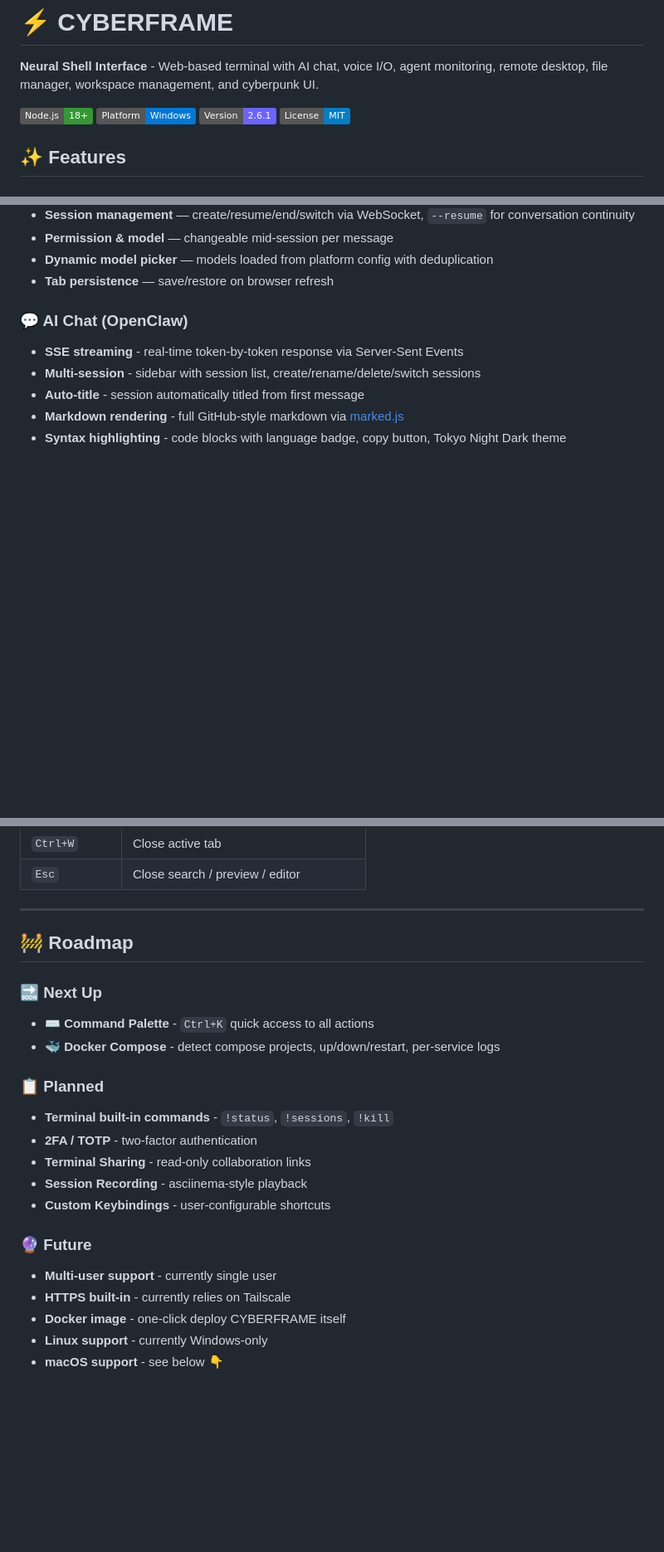
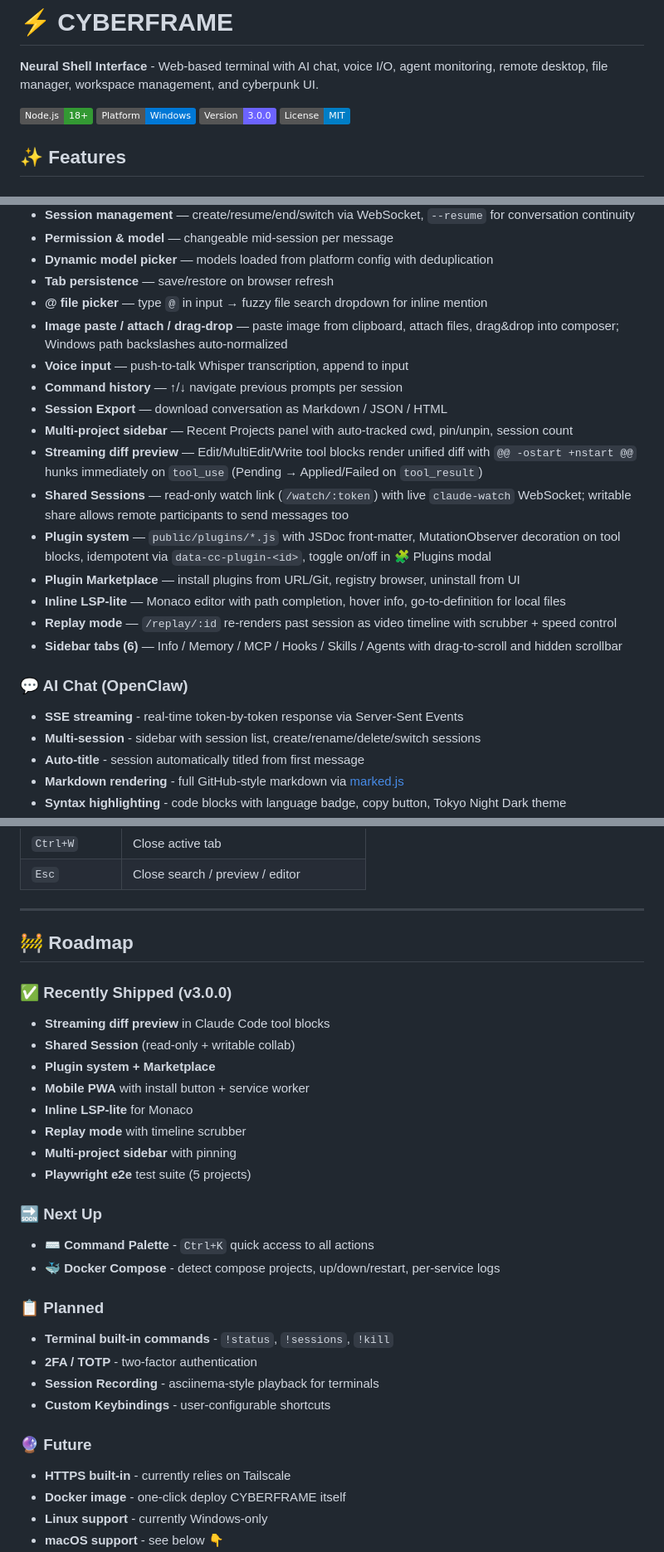
Before and after one commit to iDevGIS/WEB-TERMINAL-WIN, a Markdown page: README.md, 3 parts joined by grey strips. Shown at 83% size. Drawn GitHub-style; badges without logos; blank space fills up the shorter version.

Commit message:
docs: README v3.0.0 — Phase 3 features + Roadmap shipped section
- Bump version badge 2.6.1 → 3.0.0
- Claude Code Tab: add @ file picker, image paste/attach/drag-drop, voice input, command history, session export, multi-project sidebar, streaming diff, shared sessions (RO+writable), plugin system + marketplace, inline LSP-lite, replay mode, 6 sidebar tabs
- Roadmap: add Recently Shipped (v3.0.0) section, remove items now done (Terminal Sharing, Multi-user)

```diff
--- a/README.md
+++ b/README.md
@@ -4,7 +4,7 @@
 
 ![Node.js](https://img.shields.io/badge/Node.js-18+-339933?logo=nodedotjs&logoColor=white)
 ![Platform](https://img.shields.io/badge/Platform-Windows-0078D6?logo=windows&logoColor=white)
-![Version](https://img.shields.io/badge/Version-2.6.1-6c63ff)
+![Version](https://img.shields.io/badge/Version-3.0.0-6c63ff)
 ![License](https://img.shields.io/badge/License-MIT-blue)
 
 ## ✨ Features
@@ -208,6 +208,19 @@
 - **Permission & model** — changeable mid-session per message
 - **Dynamic model picker** — models loaded from platform config with deduplication
 - **Tab persistence** — save/restore on browser refresh
+- **@ file picker** — type `@` in input → fuzzy file search dropdown for inline mention
+- **Image paste / attach / drag-drop** — paste image from clipboard, attach files, drag&drop into composer; Windows path backslashes auto-normalized
+- **Voice input** — push-to-talk Whisper transcription, append to input
+- **Command history** — ↑/↓ navigate previous prompts per session
+- **Session Export** — download conversation as Markdown / JSON / HTML
+- **Multi-project sidebar** — Recent Projects panel with auto-tracked cwd, pin/unpin, session count
+- **Streaming diff preview** — Edit/MultiEdit/Write tool blocks render unified diff with `@@ -ostart +nstart @@` hunks immediately on `tool_use` (Pending → Applied/Failed on `tool_result`)
+- **Shared Sessions** — read-only watch link (`/watch/:token`) with live `claude-watch` WebSocket; writable share allows remote participants to send messages too
+- **Plugin system** — `public/plugins/*.js` with JSDoc front-matter, MutationObserver decoration on tool blocks, idempotent via `data-cc-plugin-<id>`, toggle on/off in 🧩 Plugins modal
+- **Plugin Marketplace** — install plugins from URL/Git, registry browser, uninstall from UI
+- **Inline LSP-lite** — Monaco editor with path completion, hover info, go-to-definition for local files
+- **Replay mode** — `/replay/:id` re-renders past session as video timeline with scrubber + speed control
+- **Sidebar tabs (6)** — Info / Memory / MCP / Hooks / Skills / Agents with drag-to-scroll and hidden scrollbar
 
 ### 💬 AI Chat (OpenClaw)
 - **SSE streaming** - real-time token-by-token response via Server-Sent Events
@@ -869,6 +882,16 @@ CYBERFRAME
 
 ## 🚧 Roadmap
 
+### ✅ Recently Shipped (v3.0.0)
+- **Streaming diff preview** in Claude Code tool blocks
+- **Shared Session** (read-only + writable collab)
+- **Plugin system + Marketplace**
+- **Mobile PWA** with install button + service worker
+- **Inline LSP-lite** for Monaco
+- **Replay mode** with timeline scrubber
+- **Multi-project sidebar** with pinning
+- **Playwright e2e** test suite (5 projects)
+
 ### 🔜 Next Up
 - **⌨️ Command Palette** - `Ctrl+K` quick access to all actions
 - **🐳 Docker Compose** - detect compose projects, up/down/restart, per-service logs
@@ -876,12 +899,10 @@ CYBERFRAME
 ### 📋 Planned
 - **Terminal built-in commands** - `!status`, `!sessions`, `!kill`
 - **2FA / TOTP** - two-factor authentication
-- **Terminal Sharing** - read-only collaboration links
-- **Session Recording** - asciinema-style playback
+- **Session Recording** - asciinema-style playback for terminals
 - **Custom Keybindings** - user-configurable shortcuts
 
 ### 🔮 Future
-- **Multi-user support** - currently single user
 - **HTTPS built-in** - currently relies on Tailscale
 - **Docker image** - one-click deploy CYBERFRAME itself
 - **Linux support** - currently Windows-only
```
